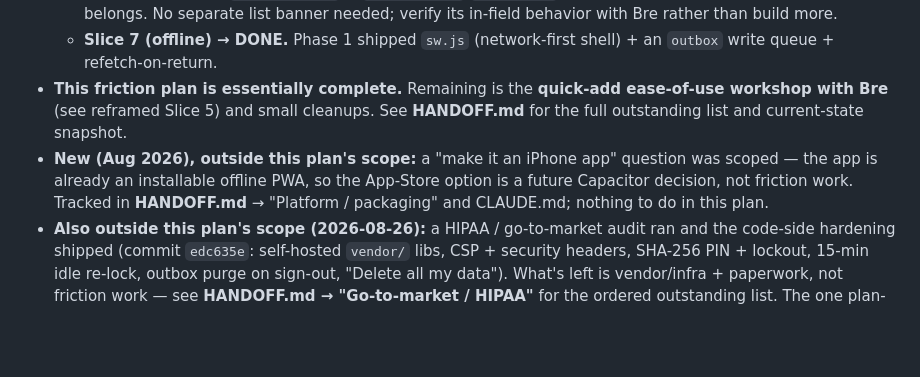
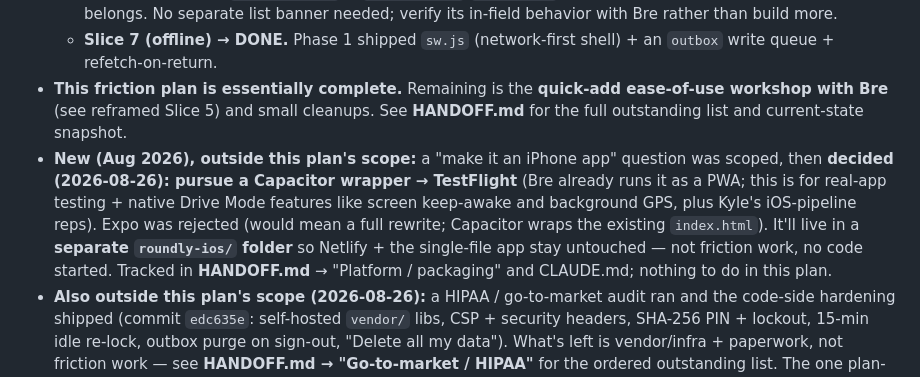
Before and after one commit to kdh69/roundly, a Markdown page: PLAN.md, the part around the change. Rendered like a GitHub page; blank space fills up the shorter version.

```diff
--- a/PLAN.md
+++ b/PLAN.md
@@ -14,7 +14,7 @@ Execution plan for reducing daily-use friction. Written for an implementing sess
   - **Slice 6 (proximity / arrival "mark done") → effectively DONE.** Phase 3 added live arrival detection *inside Drive Mode* (`watchPosition` → `driveWatchId`/`onDrivePos`) — exactly where this plan recommended it belongs. No separate list banner needed; verify its in-field behavior with Bre rather than build more.
   - **Slice 7 (offline) → DONE.** Phase 1 shipped `sw.js` (network-first shell) + an `outbox` write queue + refetch-on-return.
 - **This friction plan is essentially complete.** Remaining is the **quick-add ease-of-use workshop with Bre** (see reframed Slice 5) and small cleanups. See **HANDOFF.md** for the full outstanding list and current-state snapshot.
-- **New (Aug 2026), outside this plan's scope:** a "make it an iPhone app" question was scoped — the app is already an installable offline PWA, so the App-Store option is a future Capacitor decision, not friction work. Tracked in **HANDOFF.md** → "Platform / packaging" and CLAUDE.md; nothing to do in this plan.
+- **New (Aug 2026), outside this plan's scope:** a "make it an iPhone app" question was scoped, then **decided (2026-08-26): pursue a Capacitor wrapper → TestFlight** (Bre already runs it as a PWA; this is for real-app testing + native Drive Mode features like screen keep-awake and background GPS, plus Kyle's iOS-pipeline reps). Expo was rejected (would mean a full rewrite; Capacitor wraps the existing `index.html`). It'll live in a **separate `roundly-ios/` folder** so Netlify + the single-file app stay untouched — not friction work, no code started. Tracked in **HANDOFF.md** → "Platform / packaging" and CLAUDE.md; nothing to do in this plan.
 - **Also outside this plan's scope (2026-08-26):** a HIPAA / go-to-market audit ran and the code-side hardening shipped (commit `edc635e`: self-hosted `vendor/` libs, CSP + security headers, SHA-256 PIN + lockout, 15-min idle re-lock, outbox purge on sign-out, "Delete all my data"). What's left is vendor/infra + paperwork, not friction work — see **HANDOFF.md → "Go-to-market / HIPAA"** for the ordered outstanding list. The one plan-relevant consequence: when OSRM/Photon get self-hosted, the CLAUDE.md "stay on Photon" rule and the CSP `connect-src` both change.
 
 ---
```
Also changed, not shown: CLAUDE.md (+1 -1 lines), HANDOFF.md (+18 -6 lines).
